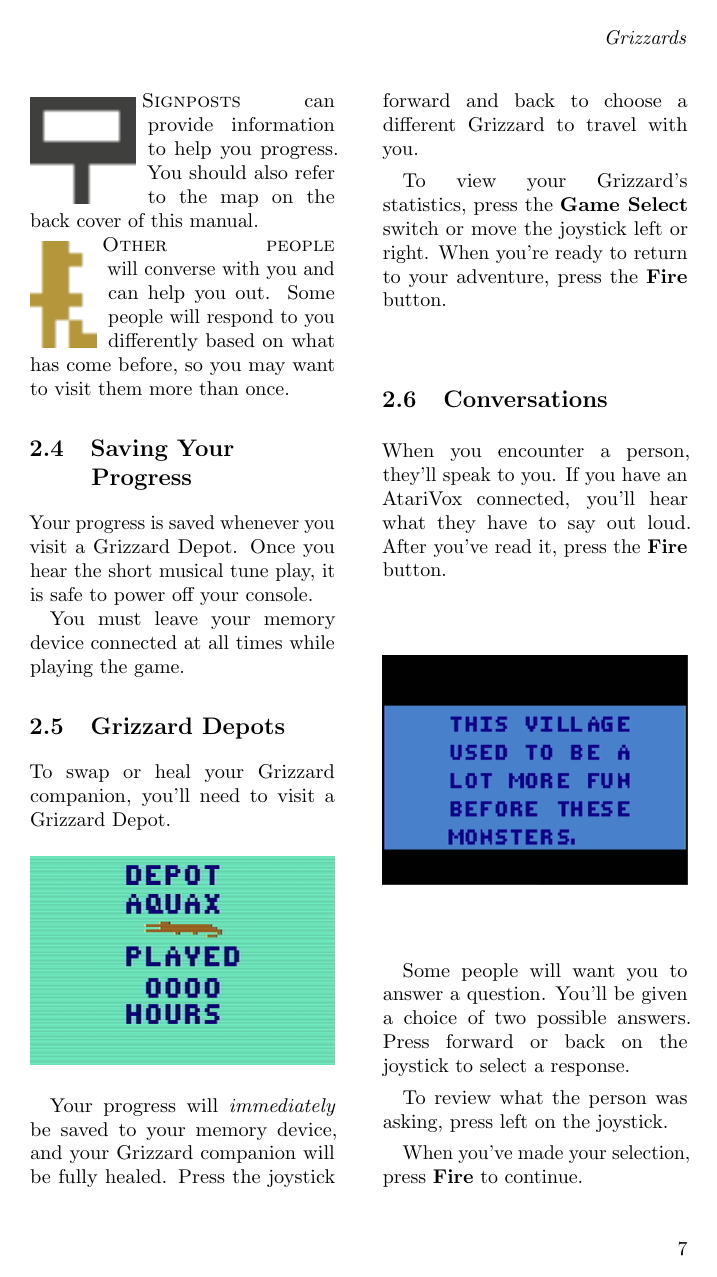
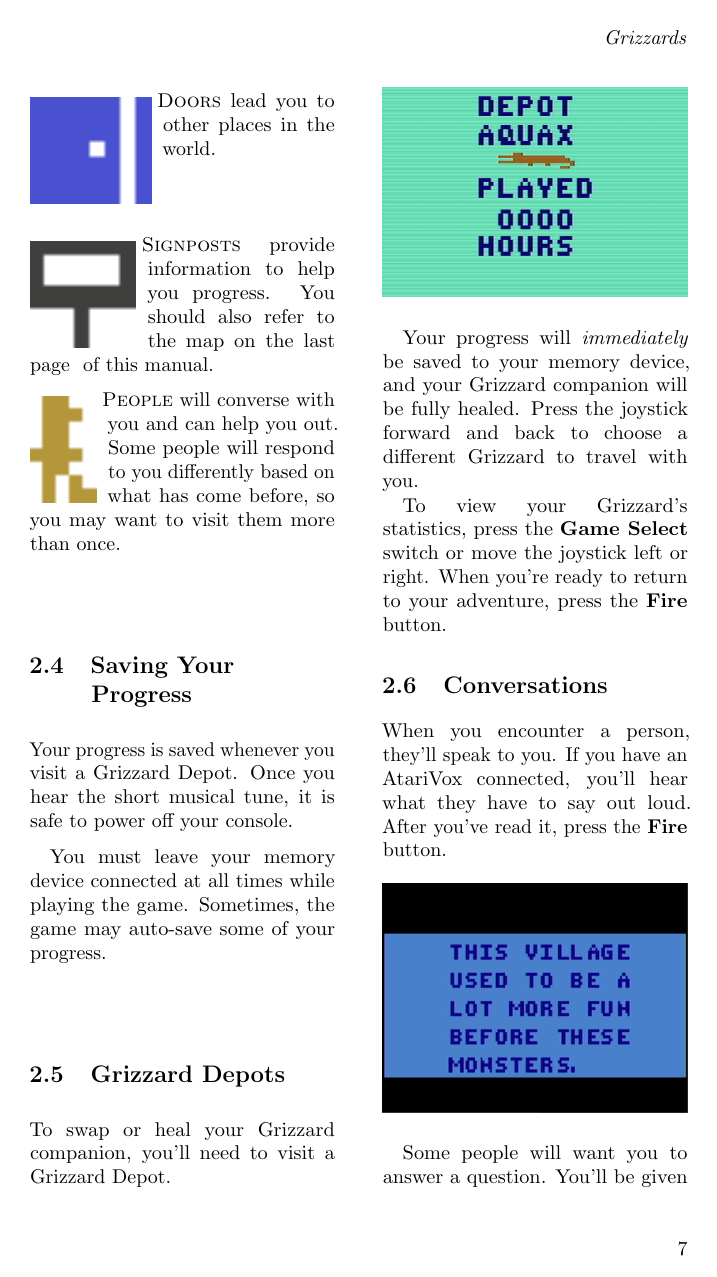
Before and after one commit to brpocock/grizzards, a LaTeX thesis (Manual/Grizzards.tex): page 9 of 22. Compiled offline with pdfLaTeX.

Commit message:
manual text edits

```diff
--- a/Manual/Grizzards.tex
+++ b/Manual/Grizzards.tex
@@ -513,15 +516,14 @@ the world.
 \vspace{30pt}
 
 \lettrine[image=true,                lines=5,               findent=3pt,
-nindent=3pt]{../Manual/Signpost\TV.png}{Signposts}      can      provide
-information to  help you progress. You  should also refer to  the map on
-the back cover of this manual.
+nindent=3pt]{../Manual/Signpost\TV.png}{Signposts}  provide  information
+to  help  you  progress.  You  should  also refer  to  the  map  on  the
+\ifdefined\ATARIAGESAVE back cover \else last page \fi{} of this manual.
 
 \lettrine[image=true,                lines=5,               findent=3pt,
-nindent=3pt]{../Manual/Person\TV.png}{Other  people} will  converse with
-you and  can help you out.  Some people will respond  to you differently
-based  on what  has come  before, so  you may  want to  visit them  more
-than once.
+nindent=3pt]{../Manual/Person\TV.png}{People} will converse with you and
+can help you  out. Some people will respond to  you differently based on
+what has come before, so you may want to visit them more than once.
 
 
 \ifdefined\NOSAVE\else
@@ -529,12 +531,12 @@ than once.
 \section{Saving Your Progress}
 
 Your progress  is saved whenever  you visit  a Grizzard Depot.  Once you
-hear the short musical tune play, it is safe to power off your console.
+hear the short musical tune, it is safe to power off your console.
 
 \ifdefined\ATARIAGESAVE\else
 
 You must leave  your memory device connected at all  times while playing
-the game.
+the game. Sometimes, the game may auto-save some of your progress.
 
 \fi \fi
 
```
Also changed, not shown: Manual/Grizzards.tex (16 more changed lines).
